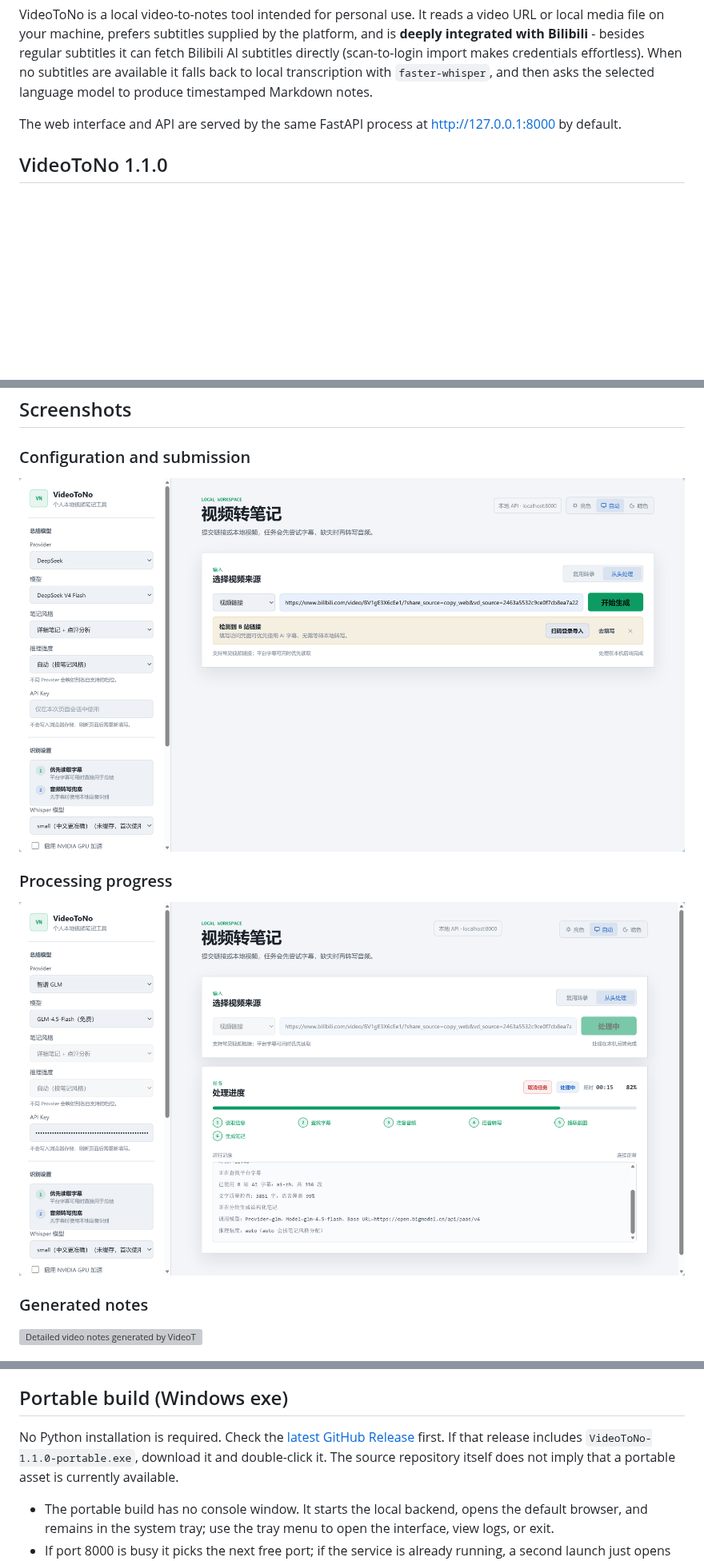
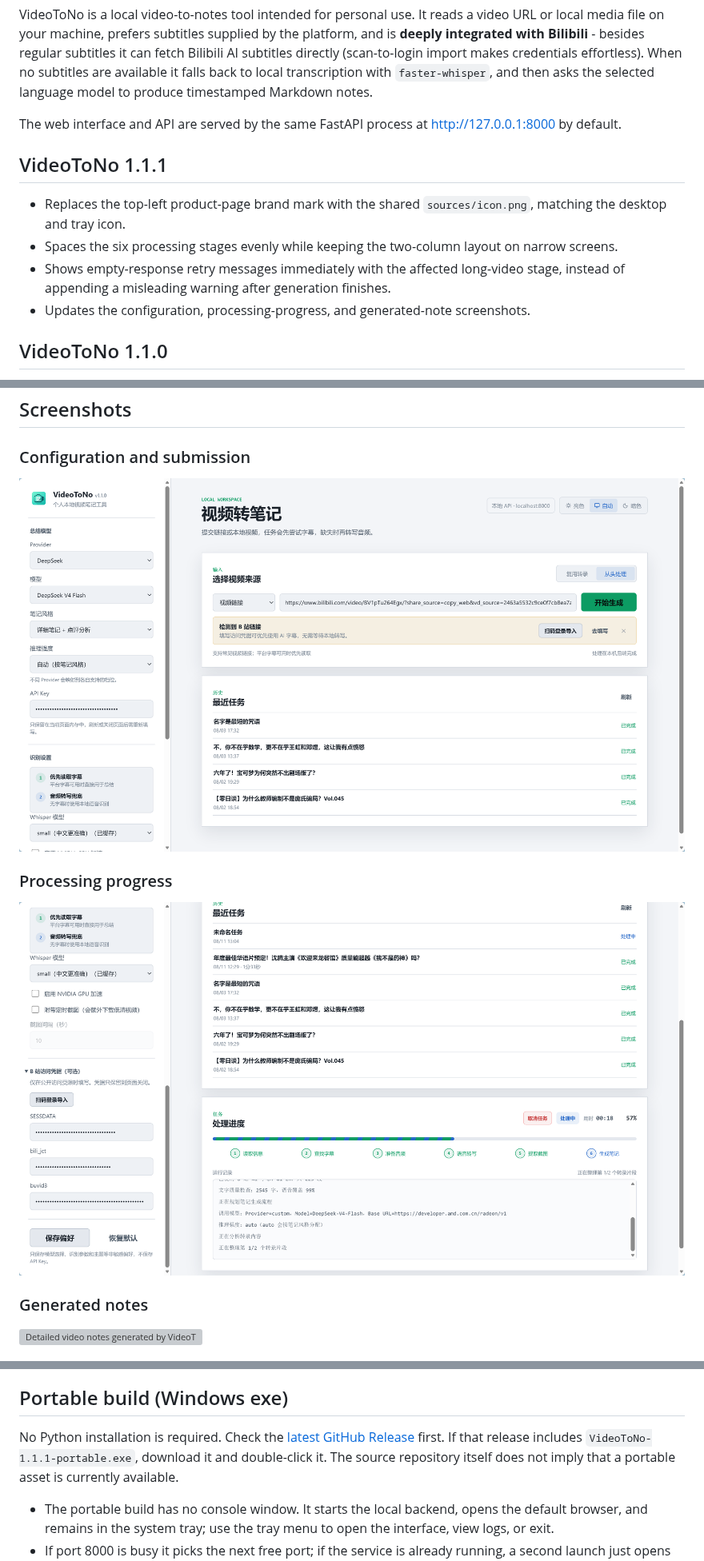
Before and after one commit to like-attract/video-to-note, a Markdown page: README_EN.md, 3 parts joined by grey strips. Shown at 80% size. Rendered like a GitHub page; pictures changed too: sources/preview.png, sources/process.png; blank space fills up the shorter version; grey boxes are pictures that could not be loaded.

Commit message:
release: v1.1.1

```diff
--- a/README_EN.md
+++ b/README_EN.md
@@ -5,6 +5,13 @@
 VideoToNo is a local video-to-notes tool intended for personal use. It reads a video URL or local media file on your machine, prefers subtitles supplied by the platform, and is **deeply integrated with Bilibili** - besides regular subtitles it can fetch Bilibili AI subtitles directly (scan-to-login import makes credentials effortless). When no subtitles are available it falls back to local transcription with `faster-whisper`, and then asks the selected language model to produce timestamped Markdown notes.
 
 The web interface and API are served by the same FastAPI process at <http://127.0.0.1:8000> by default.
+
+## VideoToNo 1.1.1
+
+- Replaces the top-left product-page brand mark with the shared `sources/icon.png`, matching the desktop and tray icon.
+- Spaces the six processing stages evenly while keeping the two-column layout on narrow screens.
+- Shows empty-response retry messages immediately with the affected long-video stage, instead of appending a misleading warning after generation finishes.
+- Updates the configuration, processing-progress, and generated-note screenshots.
 
 ## VideoToNo 1.1.0
 
@@ -101,7 +108,7 @@ Open <http://127.0.0.1:8000> to use the app (frontend and API share this port);
 
 ## Portable build (Windows exe)
 
-No Python installation is required. Check the [latest GitHub Release](https://github.com/like-attract/video-to-note/releases/latest) first. If that release includes `VideoToNo-1.1.0-portable.exe`, download it and double-click it. The source repository itself does not imply that a portable asset is currently available.
+No Python installation is required. Check the [latest GitHub Release](https://github.com/like-attract/video-to-note/releases/latest) first. If that release includes `VideoToNo-1.1.1-portable.exe`, download it and double-click it. The source repository itself does not imply that a portable asset is currently available.
 
 - The portable build has no console window. It starts the local backend, opens the default browser, and remains in the system tray; use the tray menu to open the interface, view logs, or exit.
 - If port 8000 is busy it picks the next free port; if the service is already running, a second launch just opens the browser.
```
Also changed, not shown: other parts of README_EN.md (+1 -1 lines), README.md (+9 -2 lines), 9 other files.
